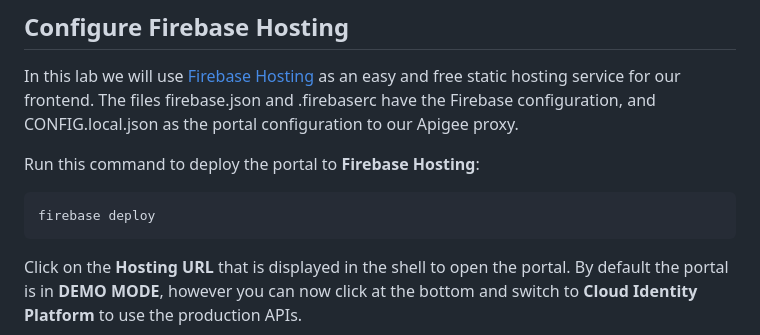
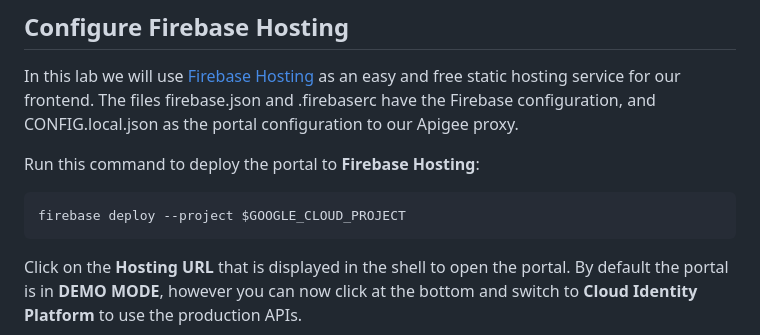
Before and after one commit to gcp-samples/ai-portals-solution, a Markdown page: docs/TUTORIAL_PROXY.md, the part around the change. Drawn GitHub-style.

````diff
--- a/docs/TUTORIAL_PROXY.md
+++ b/docs/TUTORIAL_PROXY.md
@@ -72,7 +72,7 @@ In this lab we will use [Firebase Hosting](https://firebase.google.com/docs/host
 
 Run this command to deploy the portal to **Firebase Hosting**:
 ```sh
-firebase deploy
+firebase deploy --project $GOOGLE_CLOUD_PROJECT
 ```
 
 Click on the **Hosting URL** that is displayed in the shell to open the portal. By default the portal is in **DEMO MODE**, however you can now click at the bottom and switch to **Cloud Identity Platform** to use the production APIs.
````
